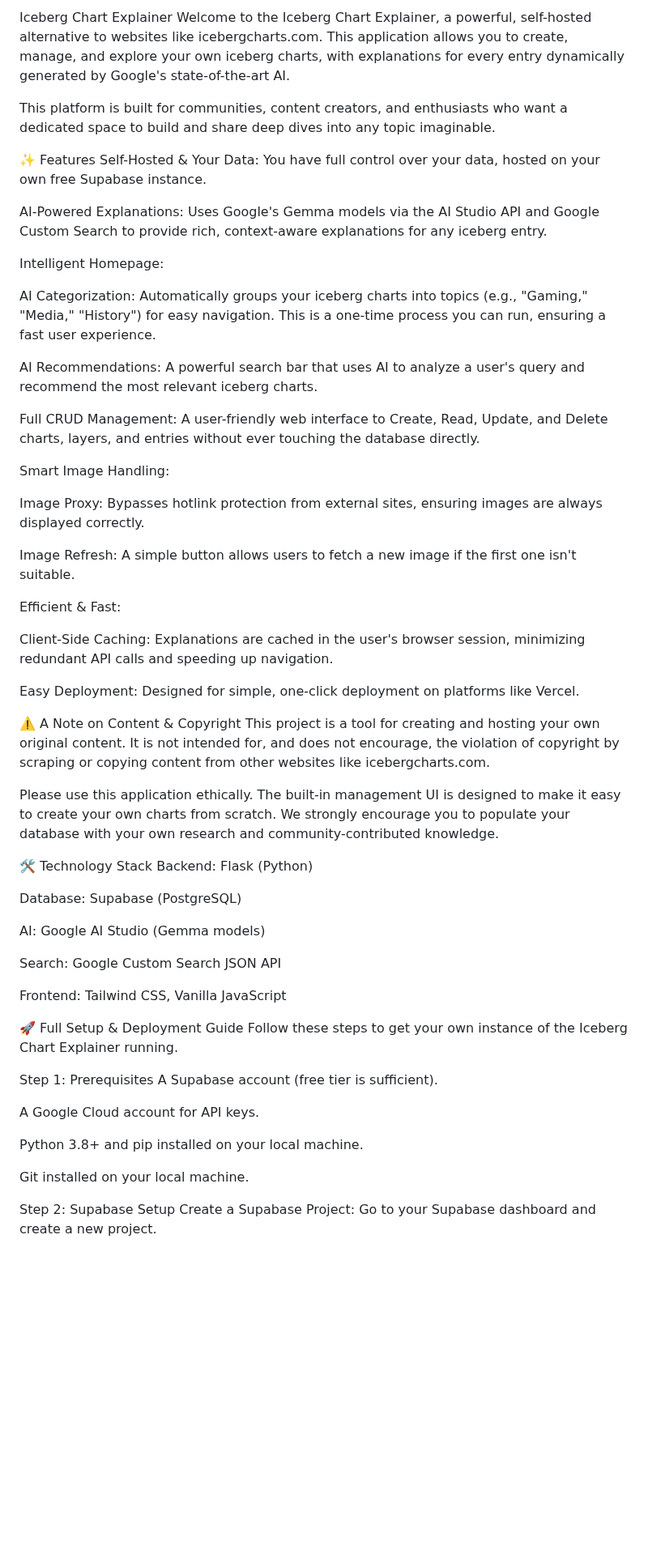
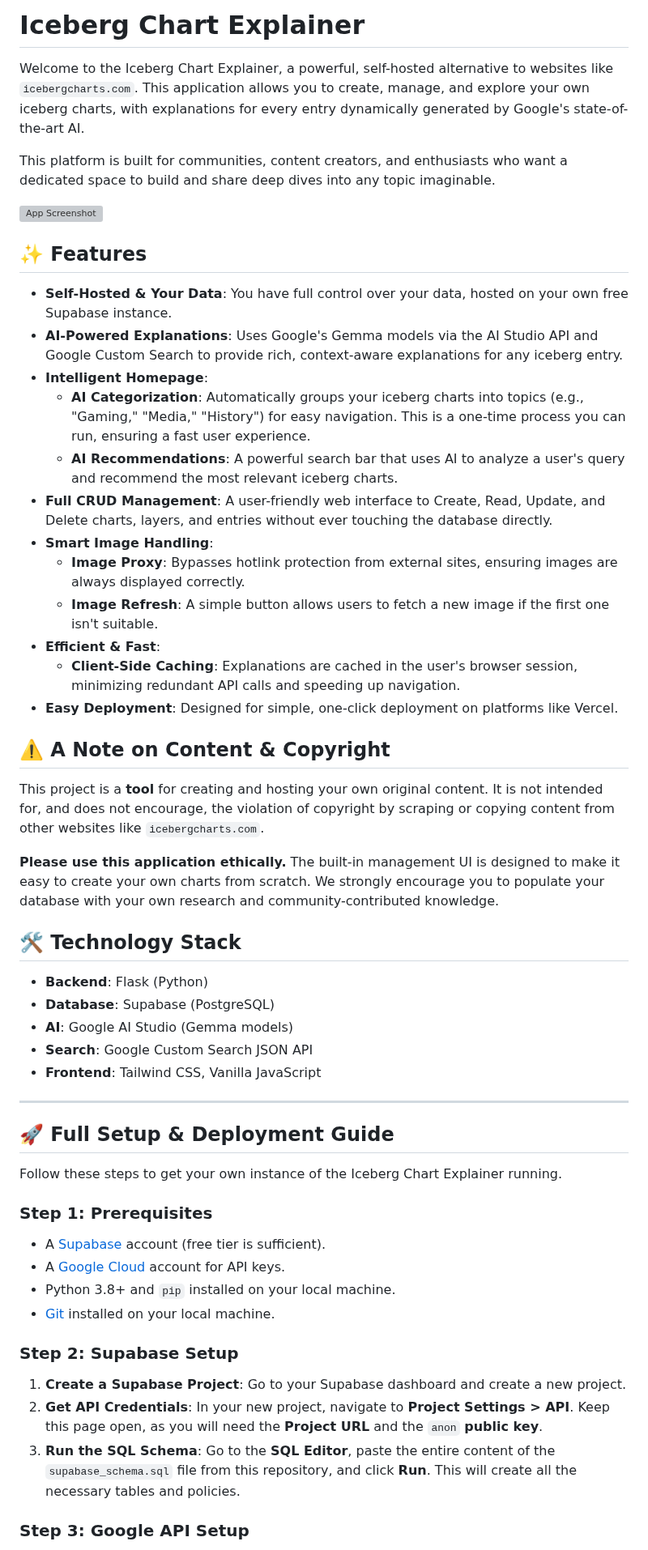
Before and after one commit to n7darklight/icebergchart_explainer, a Markdown page: README.md, the part around one of its changes. Shown at 81% size. Drawn GitHub-style; blank space fills up the shorter version; grey boxes are pictures that could not be loaded.

```diff
--- a/README.md
+++ b/README.md
@@ -1,61 +1,58 @@
-Iceberg Chart Explainer
-Welcome to the Iceberg Chart Explainer, a powerful, self-hosted alternative to websites like icebergcharts.com. This application allows you to create, manage, and explore your own iceberg charts, with explanations for every entry dynamically generated by Google's state-of-the-art AI.
+# Iceberg Chart Explainer
+
+Welcome to the Iceberg Chart Explainer, a powerful, self-hosted alternative to websites like `icebergcharts.com`. This application allows you to create, manage, and explore your own iceberg charts, with explanations for every entry dynamically generated by Google's state-of-the-art AI.
 
 This platform is built for communities, content creators, and enthusiasts who want a dedicated space to build and share deep dives into any topic imaginable.
 
-✨ Features
-Self-Hosted & Your Data: You have full control over your data, hosted on your own free Supabase instance.
+![App Screenshot](https://res.cloudinary.com/deak3thl9/image/upload/v1754206979/Screenshot_2025-08-03_144145_vxlfwz.png)
 
-AI-Powered Explanations: Uses Google's Gemma models via the AI Studio API and Google Custom Search to provide rich, context-aware explanations for any iceberg entry.
+## ✨ Features
 
-Intelligent Homepage:
+-   **Self-Hosted & Your Data**: You have full control over your data, hosted on your own free Supabase instance.
+-   **AI-Powered Explanations**: Uses Google's Gemma models via the AI Studio API and Google Custom Search to provide rich, context-aware explanations for any iceberg entry.
+-   **Intelligent Homepage**:
+    -   **AI Categorization**: Automatically groups your iceberg charts into topics (e.g., "Gaming," "Media," "History") for easy navigation. This is a one-time process you can run, ensuring a fast user experience.
+    -   **AI Recommendations**: A powerful search bar that uses AI to analyze a user's query and recommend the most relevant iceberg charts.
+-   **Full CRUD Management**: A user-friendly web interface to Create, Read, Update, and Delete charts, layers, and entries without ever touching the database directly.
+-   **Smart Image Handling**:
+    -   **Image Proxy**: Bypasses hotlink protection from external sites, ensuring images are always displayed correctly.
+    -   **Image Refresh**: A simple button allows users to fetch a new image if the first one isn't suitable.
+-   **Efficient & Fast**:
+    -   **Client-Side Caching**: Explanations are cached in the user's browser session, minimizing redundant API calls and speeding up navigation.
+-   **Easy Deployment**: Designed for simple, one-click deployment on platforms like Vercel.
 
-AI Categorization: Automatically groups your iceberg charts into topics (e.g., "Gaming," "Media," "History") for easy navigation. This is a one-time process you can run, ensuring a fast user experience.
+## ⚠️ A Note on Content & Copyright
 
-AI Recommendations: A powerful search bar that uses AI to analyze a user's query and recommend the most relevant iceberg charts.
+This project is a **tool** for creating and hosting your own original content. It is not intended for, and does not encourage, the violation of copyright by scraping or copying content from other websites like `icebergcharts.com`.
 
-Full CRUD Management: A user-friendly web interface to Create, Read, Update, and Delete charts, layers, and entries without ever touching the database directly.
+**Please use this application ethically.** The built-in management UI is designed to make it easy to create your own charts from scratch. We strongly encourage you to populate your database with your own research and community-contributed knowledge.
 
-Smart Image Handling:
+## 🛠️ Technology Stack
 
-Image Proxy: Bypasses hotlink protection from external sites, ensuring images are always displayed correctly.
+-   **Backend**: Flask (Python)
+-   **Database**: Supabase (PostgreSQL)
+-   **AI**: Google AI Studio (Gemma models)
+-   **Search**: Google Custom Search JSON API
+-   **Frontend**: Tailwind CSS, Vanilla JavaScript
 
-Image Refresh: A simple button allows users to fetch a new image if the first one isn't suitable.
+---
 
-Efficient & Fast:
+## 🚀 Full Setup & Deployment Guide
 
-Client-Side Caching: Explanations are cached in the user's browser session, minimizing redundant API calls and speeding up navigation.
-
-Easy Deployment: Designed for simple, one-click deployment on platforms like Vercel.
-
-⚠️ A Note on Content & Copyright
-This project is a tool for creating and hosting your own original content. It is not intended for, and does not encourage, the violation of copyright by scraping or copying content from other websites like icebergcharts.com.
-
-Please use this application ethically. The built-in management UI is designed to make it easy to create your own charts from scratch. We strongly encourage you to populate your database with your own research and community-contributed knowledge.
-
-🛠️ Technology Stack
-Backend: Flask (Python)
-
-Database: Supabase (PostgreSQL)
-
-AI: Google AI Studio (Gemma models)
-
-Search: Google Custom Search JSON API
-
-Frontend: Tailwind CSS, Vanilla JavaScript
-
-🚀 Full Setup & Deployment Guide
 Follow these steps to get your own instance of the Iceberg Chart Explainer running.
 
-Step 1: Prerequisites
-A Supabase account (free tier is sufficient).
+### Step 1: Prerequisites
 
-A Google Cloud account for API keys.
+-   A [Supabase](https://supabase.com) account (free tier is sufficient).
+-   A [Google Cloud](https://cloud.google.com/) account for API keys.
+-   Python 3.8+ and `pip` installed on your local machine.
+-   [Git](https://git-scm.com/) installed on your local machine.
 
-Python 3.8+ and pip installed on your local machine.
+### Step 2: Supabase Setup
 
-Git installed on your local machine.
+1.  **Create a Supabase Project**: Go to your Supabase dashboard and create a new project.
+2.  **Get API Credentials**: In your new project, navigate to **Project Settings > API**. Keep this page open, as you will need the **Project URL** and the `anon` **public key**.
+3.  **Run the SQL Schema**: Go to the **SQL Editor**, paste the entire content of the `supabase_schema.sql` file from this repository, and click **Run**. This will create all the necessary tables and policies.
 
-Step 2: Supabase Setup
-Create a Supabase Project: Go to your Supabase dashboard and create a new project.
+### Step 3: Google API Setup
 
```
Also changed, not shown: other parts of README.md (+65 -88 lines).
